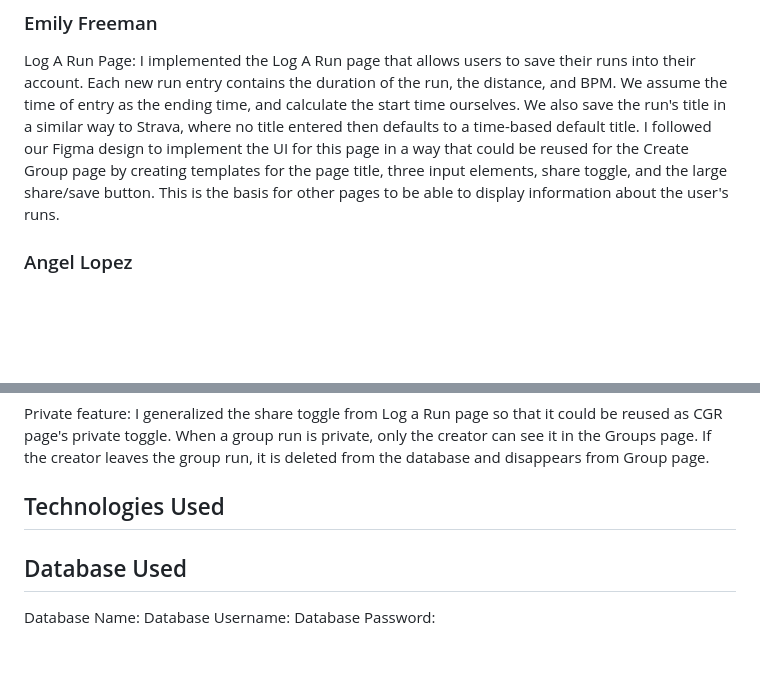
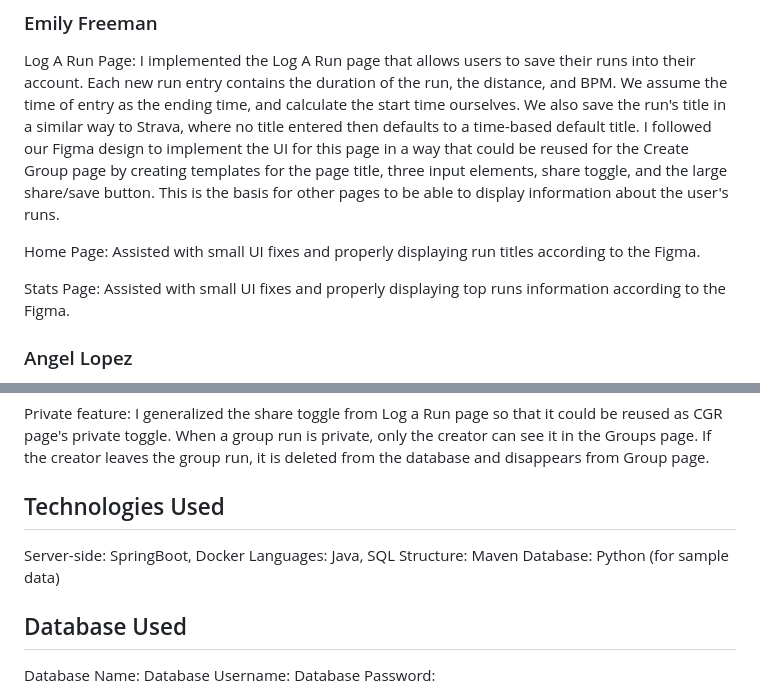
Before and after one commit to nadaalynasr/runapp, a Markdown page: README.md, 2 parts joined by grey strips. GitHub-like rendering; blank space fills up the shorter version.

Commit message:
added more details

```diff
--- a/README.md
+++ b/README.md
@@ -37,6 +34,10 @@ ER Diagram: I created an Entity–Relationship (ER) diagram to model the data ne
 
 Log A Run Page: I implemented the Log A Run page that allows users to save their runs into their account. Each new run entry contains the duration of the run, the distance, and BPM. We assume the time of entry as the ending time, and calculate the start time ourselves. We also save the run's title in a similar way to Strava, where no title entered then defaults to a time-based default title. I followed our Figma design to implement the UI for this page in a way that could be reused for the Create Group page by creating templates for the page title, three input elements, share toggle, and the large share/save button. This is the basis for other pages to be able to display information about the user's runs.
 
+Home Page: Assisted with small UI fixes and properly displaying run titles according to the Figma.
+
+Stats Page: Assisted with small UI fixes and properly displaying top runs information according to the Figma.
+
 ### Angel Lopez
 Stats page: I implemented the stats page that displays a user's number of runs, total distance ran, and the best time based on speed (distance/time). It also displays the top three runs based on speed. The page serves as a personal performace dashbaord, giving each user immediate insight into their progress, running habits, and best historical performances within the project.
 
@@ -50,6 +51,10 @@ Create Group Run page: In Create Group Run (CGR) page, users are able to schedul
 Private feature: I generalized the share toggle from Log a Run page so that it could be reused as CGR page's private toggle. When a group run is private, only the creator can see it in the Groups page. If the creator leaves the group run, it is deleted from the database and disappears from Group page.
 
 ## Technologies Used
+Server-side: SpringBoot, Docker
+Languages: Java, SQL
+Structure: Maven
+Database: Python (for sample data)
 
 ## Database Used
 
```
Also changed, not shown: other parts of README.md (+0 -3 lines).
